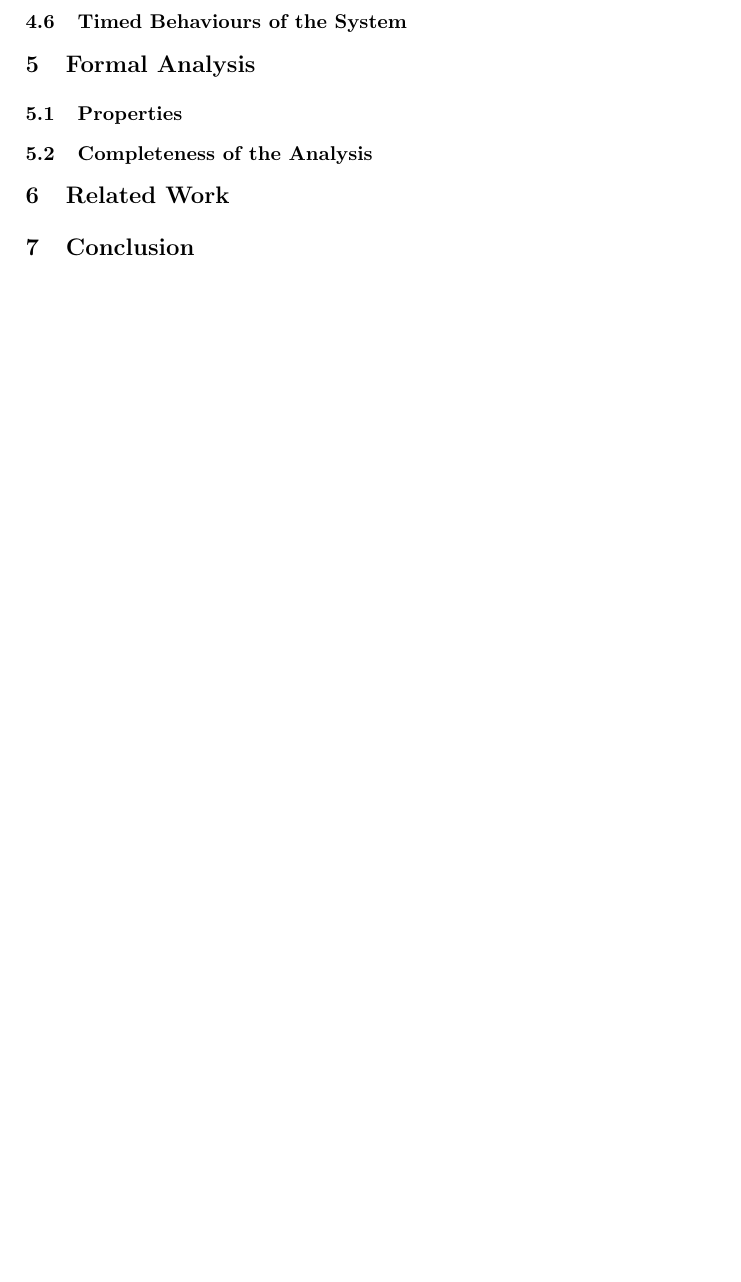
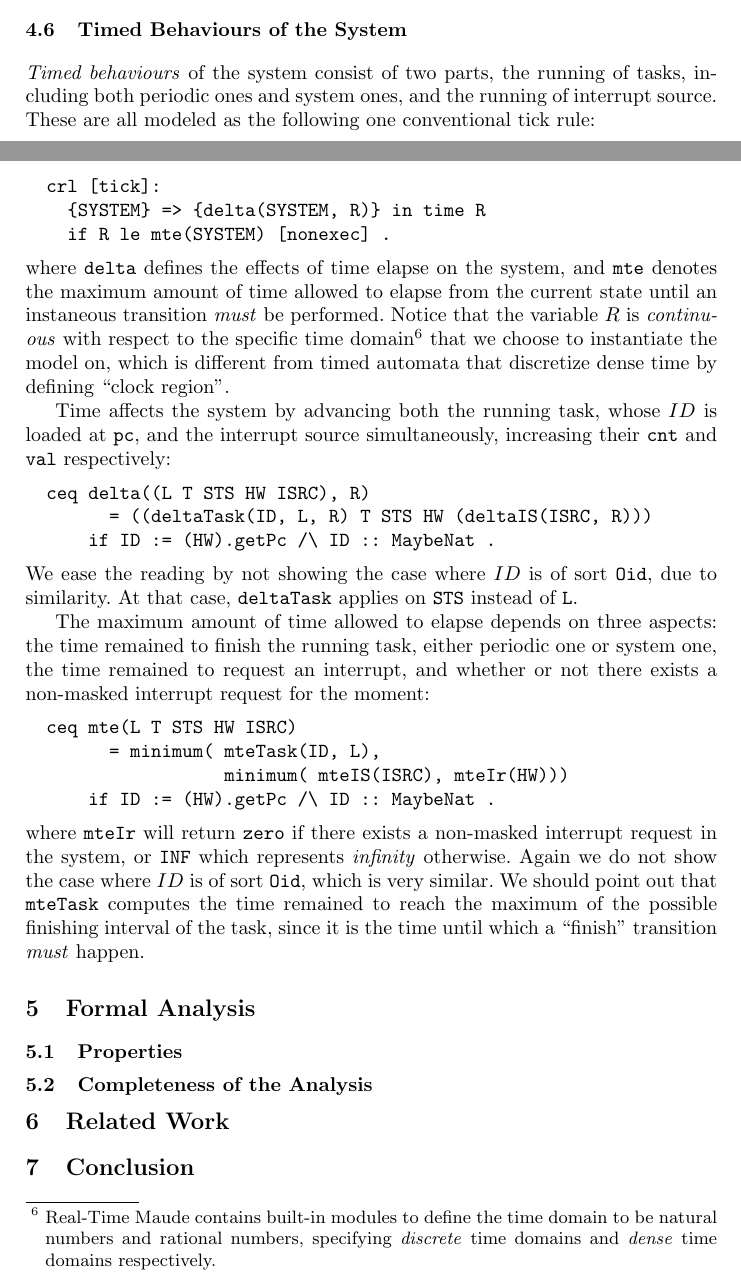
Before and after one commit to JiaxiangLIU/verification, a LaTeX paper (RMS/submission.tex): part of page 10 of 10 before the commit and two parts of pages 9 and 10 of 10 after it, the two joined at a grey line, cut so that both start at the same text, the shorter picture padded with empty space. Compiled offline with pdfLaTeX.

Commit message:
finishing section 4

```diff
--- a/RMS/submission.tex
+++ b/RMS/submission.tex
@@ -514,8 +514,56 @@ does so, with the two following similar rules:
        /\ switching mayFinish?in STS .
 \end{verbatim}
 
+\subsection{Timed Behaviours of the System}
+\emph{Timed behaviours} of the system consist of two parts, the
+running of tasks, including both periodic ones and system ones, and
+the running of interrupt source. These are all modeled as the
+following one conventional tick rule:
+\begin{verbatim}
+  crl [tick]:
+    {SYSTEM} => {delta(SYSTEM, R)} in time R
+    if R le mte(SYSTEM) [nonexec] .
+\end{verbatim}
+where \verb|delta| defines the effects of time elapse on the system,
+and \verb|mte| denotes the maximum amount of time allowed to elapse
+from the current state until an instaneous transition \emph{must} be
+performed. Notice that the variable $R$ is \emph{continuous} with
+respect to the specific time domain\footnote{Real-Time Maude contains
+  built-in modules to define the time domain to be natural numbers and
+  rational numbers, specifying \emph{discrete} time domains and
+  \emph{dense} time domains respectively.}  that we choose to
+instantiate the model on, which is different from timed automata that
+discretize dense time by defining ``clock region''.
 
-\subsection{Timed Behaviours of the System}
+Time affects the system by advancing both the running task, whose $ID$
+is loaded at \verb|pc|, and the interrupt source simultaneously,
+increasing their \verb|cnt| and \verb|val| respectively:
+\begin{verbatim}
+  ceq delta((L T STS HW ISRC), R)
+        = ((deltaTask(ID, L, R) T STS HW (deltaIS(ISRC, R)))
+      if ID := (HW).getPc /\ ID :: MaybeNat .
+\end{verbatim}
+We ease the reading by not showing the case where $ID$ is of sort
+\verb|Oid|, due to similarity. At that case, \verb|deltaTask| applies
+on \verb|STS| instead of \verb|L|.
+
+The maximum amount of time allowed to elapse depends on three aspects:
+the time remained to finish the running task, either periodic one or
+system one, the time remained to request an interrupt, and whether or
+not there exists a non-masked interrupt request for the moment:
+\begin{verbatim}
+  ceq mte(L T STS HW ISRC)
+        = minimum( mteTask(ID, L),
+                   minimum( mteIS(ISRC), mteIr(HW)))
+      if ID := (HW).getPc /\ ID :: MaybeNat .
+\end{verbatim}
+where \verb|mteIr| will return \verb|zero| if there exists a
+non-masked interrupt request in the system, or \verb|INF| which
+represents \emph{infinity} otherwise. Again we do not show the case
+where $ID$ is of sort \verb|Oid|, which is very similar. We should
+point out that \verb|mteTask| computes the time remained to reach the
+maximum of the possible finishing interval of the task, since it is
+the time until which a ``finish'' transition \emph{must} happen.
 
 \section{Formal Analysis}
 \subsection{Properties}
```
Also changed, not shown: RMS/submission.tex (132 more changed lines).
